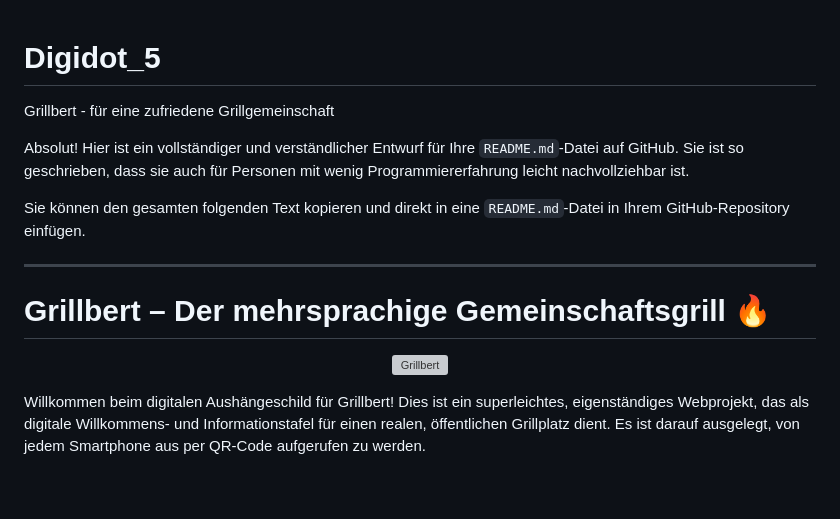
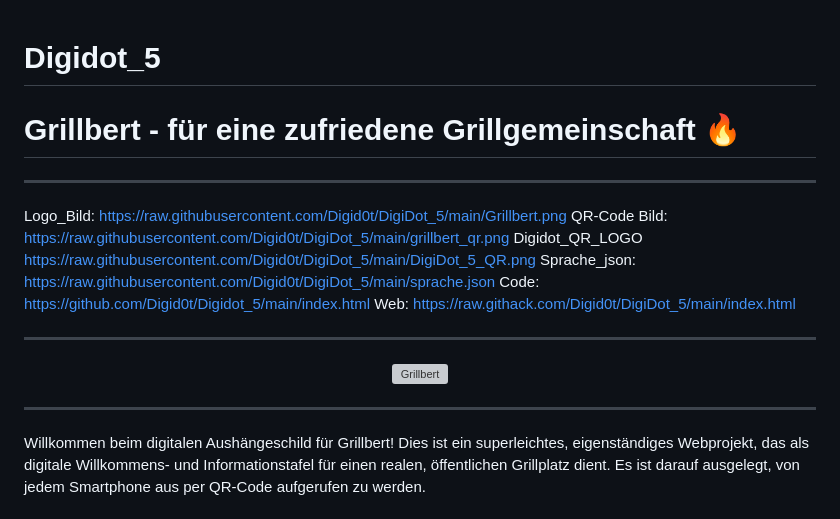
Before and after one commit to Digid0t/Digidot_5, a Markdown page: README.md, the part around the change. Drawn GitHub-style; blank space fills up the shorter version; grey boxes are pictures that could not be loaded.

```diff
--- a/README.md
+++ b/README.md
@@ -1,18 +1,29 @@
 # Digidot_5
-Grillbert - für eine zufriedene Grillgemeinschaft
 
-Absolut! Hier ist ein vollständiger und verständlicher Entwurf für Ihre `README.md`-Datei auf GitHub. Sie ist so geschrieben, dass sie auch für Personen mit wenig Programmiererfahrung leicht nachvollziehbar ist.
+# Grillbert - für eine zufriedene Grillgemeinschaft  🔥
 
-Sie können den gesamten folgenden Text kopieren und direkt in eine `README.md`-Datei in Ihrem GitHub-Repository einfügen.
+____
 
----
+Logo_Bild:
+https://raw.githubusercontent.com/Digid0t/DigiDot_5/main/Grillbert.png
+QR-Code Bild:
+https://raw.githubusercontent.com/Digid0t/DigiDot_5/main/grillbert_qr.png
+Digidot_QR_LOGO
+https://raw.githubusercontent.com/Digid0t/DigiDot_5/main/DigiDot_5_QR.png
+Sprache_json:
+https://raw.githubusercontent.com/Digid0t/DigiDot_5/main/sprache.json
+Code:
+https://github.com/Digid0t/Digidot_5/main/index.html
+Web:
+https://raw.githack.com/Digid0t/DigiDot_5/main/index.html
 
-# Grillbert – Der mehrsprachige Gemeinschaftsgrill 🔥
+____
 
 <p align="center">
   <img src="https://raw.githubusercontent.com/Digid0t/DigiDot_5/main/Grillbert.png" alt="Grillbert" width="300"/>
 </p>
 
+____
 
 Willkommen beim digitalen Aushängeschild für Grillbert! Dies ist ein superleichtes, eigenständiges Webprojekt, das als digitale Willkommens- und Informationstafel für einen realen, öffentlichen Grillplatz dient. Es ist darauf ausgelegt, von jedem Smartphone aus per QR-Code aufgerufen zu werden.
 
```
